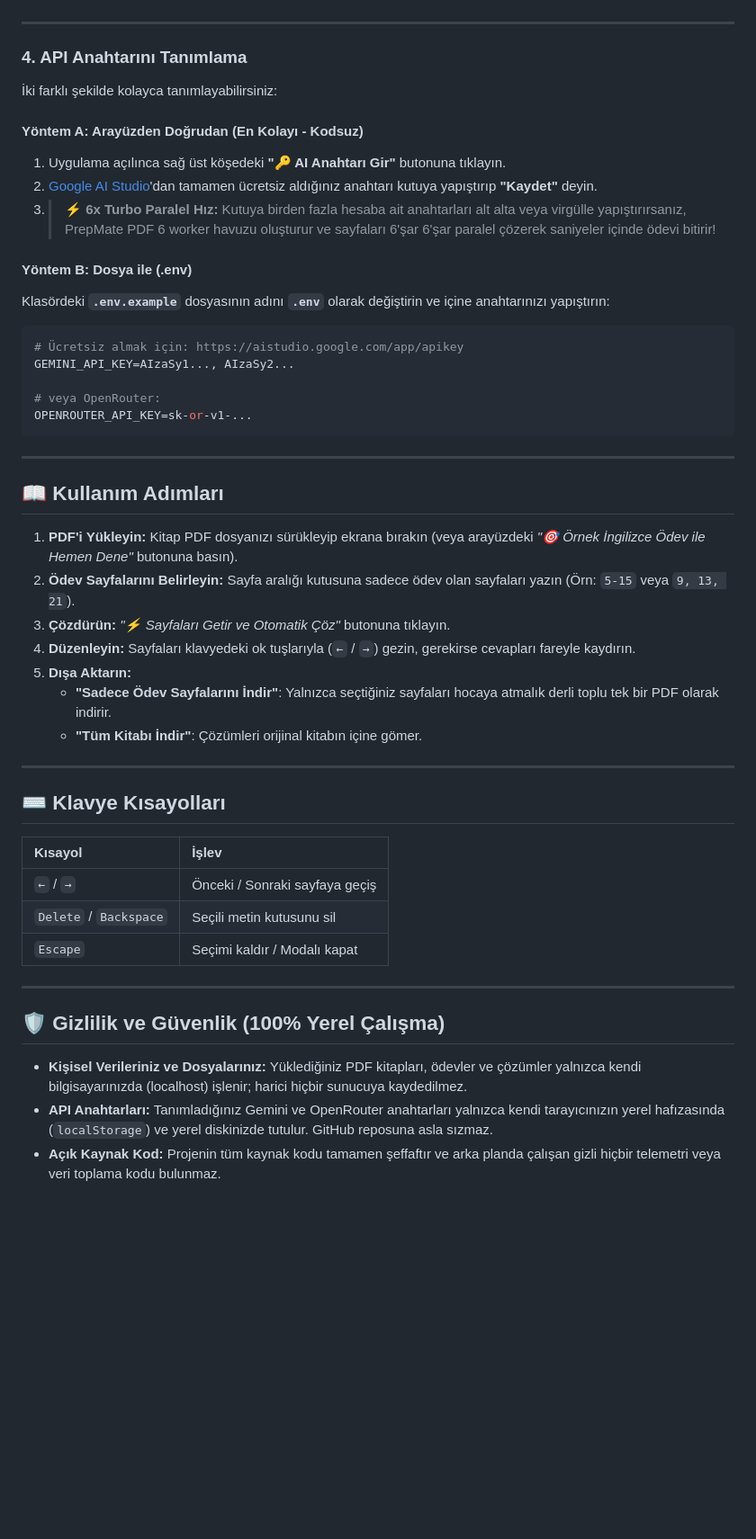
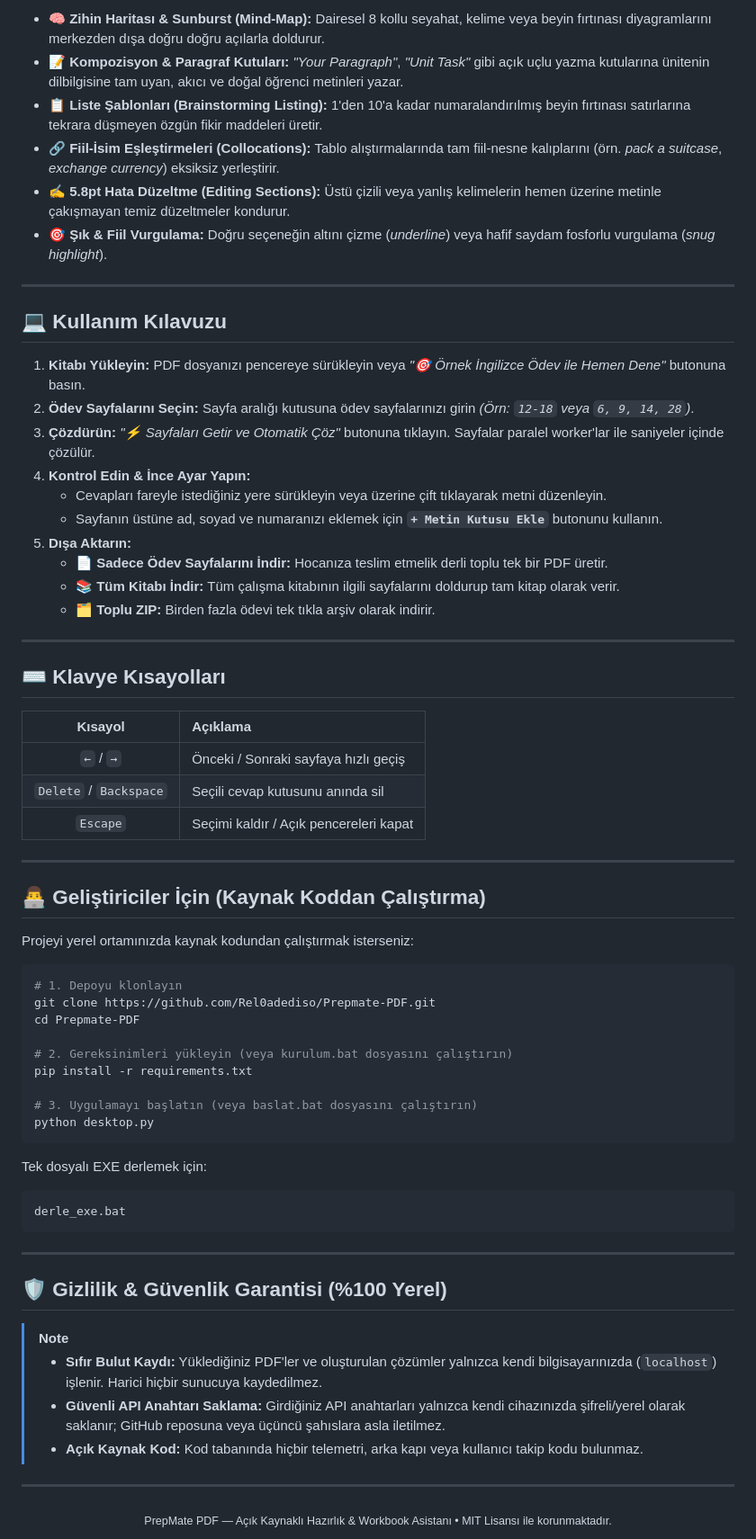
Before and after one commit to Rel0adediso/Prepmate-PDF, a Markdown page: README.md, the part around one of its changes. Shown at 90% size. Drawn GitHub-style; blank space fills up the shorter version.

Commit message:
docs: redesign README with showcase branding, comparison table and workflow diagram

````diff
--- a/README.md
+++ b/README.md
@@ -56,50 +63,69 @@ Eğer projeyi kaynak kodundan çalıştırmak veya kodları geliştirmek isterse
+* **🧠 Zihin Haritası & Sunburst (Mind-Map):** Dairesel 8 kollu seyahat, kelime veya beyin fırtınası diyagramlarını merkezden dışa doğru doğru açılarla doldurur.
+* **📝 Kompozisyon & Paragraf Kutuları:** *"Your Paragraph"*, *"Unit Task"* gibi açık uçlu yazma kutularına ünitenin dilbilgisine tam uyan, akıcı ve doğal öğrenci metinleri yazar.
+* **📋 Liste Şablonları (Brainstorming Listing):** 1'den 10'a kadar numaralandırılmış beyin fırtınası satırlarına tekrara düşmeyen özgün fikir maddeleri üretir.
+* **🔗 Fiil-İsim Eşleştirmeleri (Collocations):** Tablo alıştırmalarında tam fiil-nesne kalıplarını (örn. *pack a suitcase*, *exchange currency*) eksiksiz yerleştirir.
+* **✍️ 5.8pt Hata Düzeltme (Editing Sections):** Üstü çizili veya yanlış kelimelerin hemen üzerine metinle çakışmayan temiz düzeltmeler kondurur.
+* **🎯 Şık & Fiil Vurgulama:** Doğru seçeneğin altını çizme (*underline*) veya hafif saydam fosforlu vurgulama (*snug highlight*).
 
 ---
 
-### 4. API Anahtarını Tanımlama
-İki farklı şekilde kolayca tanımlayabilirsiniz:
+## 💻 Kullanım Kılavuzu
 
-#### Yöntem A: Arayüzden Doğrudan (En Kolayı - Kodsuz)
-1. Uygulama açılınca sağ üst köşedeki **"🔑 AI Anahtarı Gir"** butonuna tıklayın.
-2. [Google AI Studio](https://aistudio.google.com/app/apikey)'dan tamamen ücretsiz aldığınız anahtarı kutuya yapıştırıp **"Kaydet"** deyin.
-3. > **⚡ 6x Turbo Paralel Hız:** Kutuya birden fazla hesaba ait anahtarları alt alta veya virgülle yapıştırırsanız, PrepMate PDF 6 worker havuzu oluşturur ve sayfaları 6'şar 6'şar paralel çözerek saniyeler içinde ödevi bitirir!
-
-#### Yöntem B: Dosya ile (.env)
-Klasördeki **`.env.example`** dosyasının adını **`.env`** olarak değiştirin ve içine anahtarınızı yapıştırın:
-```env
-# Ücretsiz almak için: https://aistudio.google.com/app/apikey
-GEMINI_API_KEY=AIzaSy1..., AIzaSy2...
-
-# veya OpenRouter:
-OPENROUTER_API_KEY=sk-or-v1-...
-```
-
----
-
-## 📖 Kullanım Adımları
-
-1. **PDF'i Yükleyin:** Kitap PDF dosyanızı sürükleyip ekrana bırakın (veya arayüzdeki *"🎯 Örnek İngilizce Ödev ile Hemen Dene"* butonuna basın).
-2. **Ödev Sayfalarını Belirleyin:** Sayfa aralığı kutusuna sadece ödev olan sayfaları yazın (Örn: `5-15` veya `9, 13, 21`).
-3. **Çözdürün:** *"⚡ Sayfaları Getir ve Otomatik Çöz"* butonuna tıklayın.
-4. **Düzenleyin:** Sayfaları klavyedeki ok tuşlarıyla (`←` / `→`) gezin, gerekirse cevapları fareyle kaydırın.
+1. **Kitabı Yükleyin:** PDF dosyanızı pencereye sürükleyin veya *"🎯 Örnek İngilizce Ödev ile Hemen Dene"* butonuna basın.
+2. **Ödev Sayfalarını Seçin:** Sayfa aralığı kutusuna ödev sayfalarınızı girin *(Örn: `12-18` veya `6, 9, 14, 28`)*.
+3. **Çözdürün:** *"⚡ Sayfaları Getir ve Otomatik Çöz"* butonuna tıklayın. Sayfalar paralel worker'lar ile saniyeler içinde çözülür.
+4. **Kontrol Edin & İnce Ayar Yapın:**
+   - Cevapları fareyle istediğiniz yere sürükleyin veya üzerine çift tıklayarak metni düzenleyin.
+   - Sayfanın üstüne ad, soyad ve numaranızı eklemek için **`+ Metin Kutusu Ekle`** butonunu kullanın.
 5. **Dışa Aktarın:**
-   - **"Sadece Ödev Sayfalarını İndir"**: Yalnızca seçtiğiniz sayfaları hocaya atmalık derli toplu tek bir PDF olarak indirir.
-   - **"Tüm Kitabı İndir"**: Çözümleri orijinal kitabın içine gömer.
+   - **📄 Sadece Ödev Sayfalarını İndir:** Hocanıza teslim etmelik derli toplu tek bir PDF üretir.
+   - **📚 Tüm Kitabı İndir:** Tüm çalışma kitabının ilgili sayfalarını doldurup tam kitap olarak verir.
+   - **🗂️ Toplu ZIP:** Birden fazla ödevi tek tıkla arşiv olarak indirir.
 
 ---
 
 ## ⌨️ Klavye Kısayolları
 
-| Kısayol | İşlev |
-| :--- | :--- |
-| `←` / `→` | Önceki / Sonraki sayfaya geçiş |
-| `Delete` / `Backspace` | Seçili metin kutusunu sil |
-| `Escape` | Seçimi kaldır / Modalı kapat |
+| Kısayol | Açıklama |
+| :---: | :--- |
+| `←` / `→` | Önceki / Sonraki sayfaya hızlı geçiş |
+| `Delete` / `Backspace` | Seçili cevap kutusunu anında sil |
+| `Escape` | Seçimi kaldır / Açık pencereleri kapat |
 
 ---
 
-## 🛡️ Gizlilik ve Güvenlik (100% Yerel Çalışma)
+## 👨‍💻 Geliştiriciler İçin (Kaynak Koddan Çalıştırma)
 
-- **Kişisel Verileriniz ve Dosyalarınız:** Yüklediğiniz PDF kitapları, ödevler ve çözümler yalnızca kendi bilgisayarınızda (localhost) işlenir; harici hiçbir sunucuya kaydedilmez.
-- **API Anahtarları:** Tanımladığınız Gemini ve OpenRouter anahtarları yalnızca kendi tarayıcınızın yerel hafızasında (`localStorage`) ve yerel diskinizde tutulur. GitHub reposuna asla sızmaz.
-- **Açık Kaynak Kod:** Projenin tüm kaynak kodu tamamen şeffaftır ve arka planda çalışan gizli hiçbir telemetri veya veri toplama kodu bulunmaz.
+Projeyi yerel ortamınızda kaynak kodundan çalıştırmak isterseniz:
+
+```bash
+# 1. Depoyu klonlayın
+git clone https://github.com/Rel0adediso/Prepmate-PDF.git
+cd Prepmate-PDF
+
+# 2. Gereksinimleri yükleyin (veya kurulum.bat dosyasını çalıştırın)
+pip install -r requirements.txt
+
+# 3. Uygulamayı başlatın (veya baslat.bat dosyasını çalıştırın)
+python desktop.py
+```
+
+Tek dosyalı EXE derlemek için:
+```bash
+derle_exe.bat
+```
+
+---
+
+## 🛡️ Gizlilik & Güvenlik Garantisi (%100 Yerel)
+
+> [!NOTE]
+> * **Sıfır Bulut Kaydı:** Yüklediğiniz PDF'ler ve oluşturulan çözümler yalnızca kendi bilgisayarınızda (`localhost`) işlenir. Harici hiçbir sunucuya kaydedilmez.
+> * **Güvenli API Anahtarı Saklama:** Girdiğiniz API anahtarları yalnızca kendi cihazınızda şifreli/yerel olarak saklanır; GitHub reposuna veya üçüncü şahıslara asla iletilmez.
+> * **Açık Kaynak Kod:** Kod tabanında hiçbir telemetri, arka kapı veya kullanıcı takip kodu bulunmaz.
+
+---
+
+<div align="center">
+  <sub>PrepMate PDF — Açık Kaynaklı Hazırlık & Workbook Asistanı • MIT Lisansı ile korunmaktadır.</sub>
+</div>
````
Also changed, not shown: other parts of README.md (+46 -39 lines).
